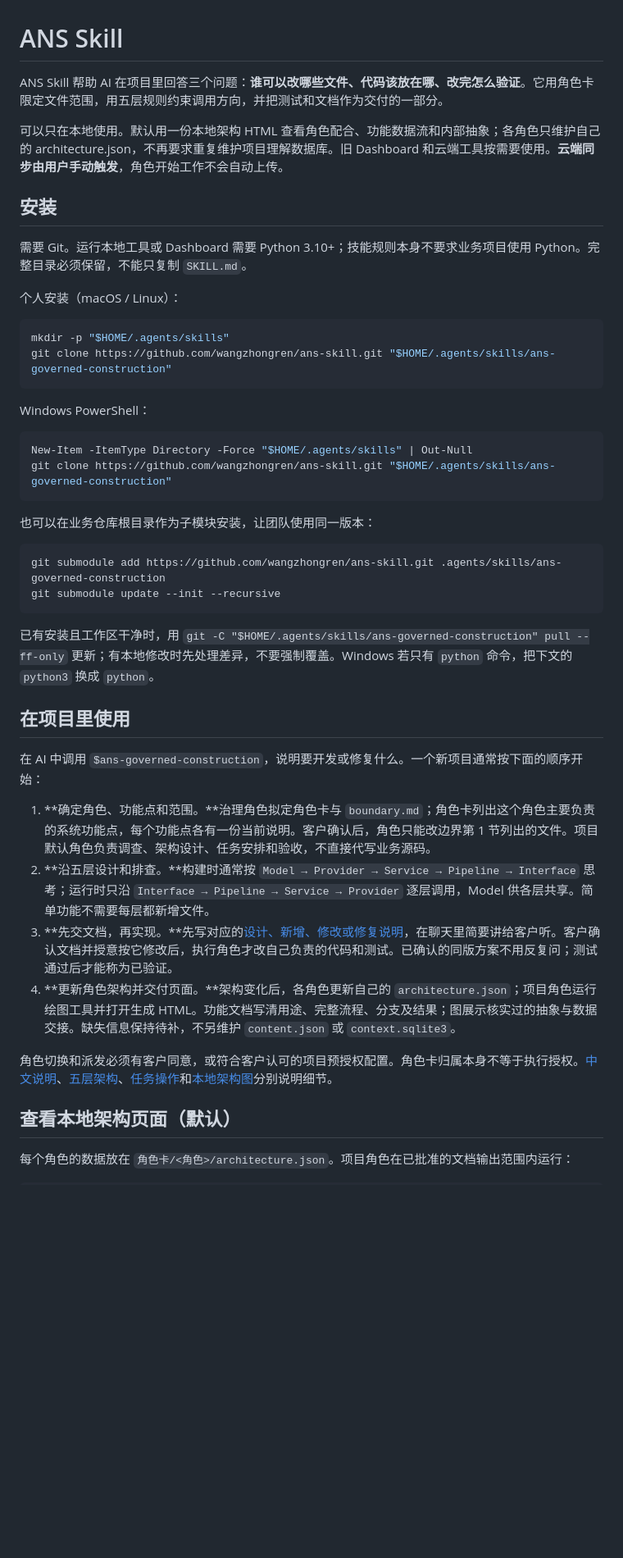
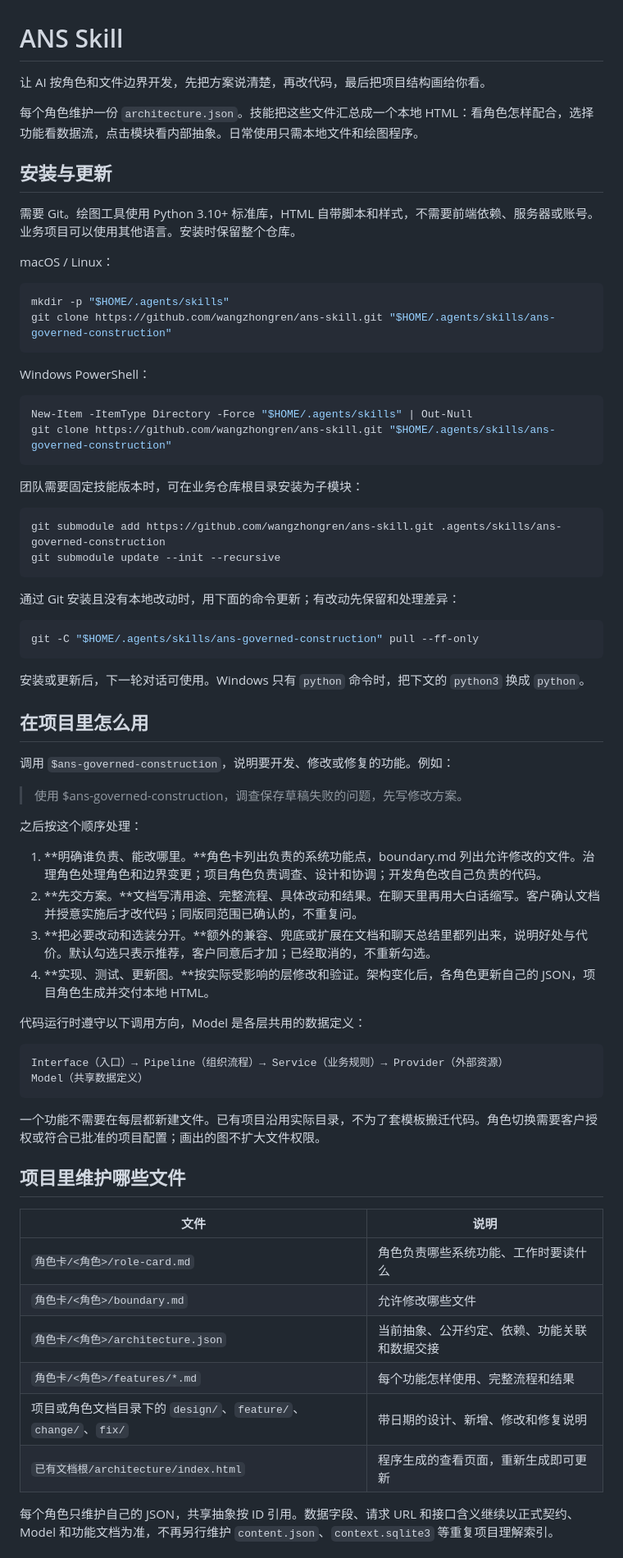
Before and after one commit to wangzhongren/ans-skill, a Markdown page: README.md, the part around one of its changes. Shown at 82% size. Drawn GitHub-style; blank space fills up the shorter version.

Commit message:
docs: rewrite README around the offline architecture workflow

````diff
--- a/README.md
+++ b/README.md
@@ -1,14 +1,14 @@
 # ANS Skill
 
-ANS Skill 帮助 AI 在项目里回答三个问题：**谁可以改哪些文件、代码该放在哪、改完怎么验证**。它用角色卡限定文件范围，用五层规则约束调用方向，并把测试和文档作为交付的一部分。
+让 AI 按角色和文件边界开发，先把方案说清楚，再改代码，最后把项目结构画给你看。
 
-可以只在本地使用。默认用一份本地架构 HTML 查看角色配合、功能数据流和内部抽象；各角色只维护自己的 architecture.json，不再要求重复维护项目理解数据库。旧 Dashboard 和云端工具按需要使用。**云端同步由用户手动触发**，角色开始工作不会自动上传。
+每个角色维护一份 `architecture.json`。技能把这些文件汇总成一个本地 HTML：看角色怎样配合，选择功能看数据流，点击模块看内部抽象。日常使用只需本地文件和绘图程序。
 
-## 安装
+## 安装与更新
 
-需要 Git。运行本地工具或 Dashboard 需要 Python 3.10+；技能规则本身不要求业务项目使用 Python。完整目录必须保留，不能只复制 `SKILL.md`。
+需要 Git。绘图工具使用 Python 3.10+ 标准库，HTML 自带脚本和样式，不需要前端依赖、服务器或账号。业务项目可以使用其他语言。安装时保留整个仓库。
 
-个人安装（macOS / Linux）：
+macOS / Linux：
 
 ```sh
 mkdir -p "$HOME/.agents/skills"
@@ -22,26 +22,53 @@ New-Item -ItemType Directory -Force "$HOME/.agents/skills" | Out-Null
 git clone https://github.com/wangzhongren/ans-skill.git "$HOME/.agents/skills/ans-governed-construction"
 ```
 
-也可以在业务仓库根目录作为子模块安装，让团队使用同一版本：
+团队需要固定技能版本时，可在业务仓库根目录安装为子模块：
 
 ```sh
 git submodule add https://github.com/wangzhongren/ans-skill.git .agents/skills/ans-governed-construction
 git submodule update --init --recursive
 ```
 
-已有安装且工作区干净时，用 `git -C "$HOME/.agents/skills/ans-governed-construction" pull --ff-only` 更新；有本地修改时先处理差异，不要强制覆盖。Windows 若只有 `python` 命令，把下文的 `python3` 换成 `python`。
+通过 Git 安装且没有本地改动时，用下面的命令更新；有改动先保留和处理差异：
 
-## 在项目里使用
+```sh
+git -C "$HOME/.agents/skills/ans-governed-construction" pull --ff-only
+```
 
-在 AI 中调用 `$ans-governed-construction`，说明要开发或修复什么。一个新项目通常按下面的顺序开始：
+安装或更新后，下一轮对话可使用。Windows 只有 `python` 命令时，把下文的 `python3` 换成 `python`。
 
-1. **确定角色、功能点和范围。**治理角色拟定角色卡与 `boundary.md`；角色卡列出这个角色主要负责的系统功能点，每个功能点各有一份当前说明。客户确认后，角色只能改边界第 1 节列出的文件。项目默认角色负责调查、架构设计、任务安排和验收，不直接代写业务源码。
-2. **沿五层设计和排查。**构建时通常按 `Model → Provider → Service → Pipeline → Interface` 思考；运行时只沿 `Interface → Pipeline → Service → Provider` 逐层调用，Model 供各层共享。简单功能不需要每层都新增文件。
-3. **先交文档，再实现。**先写对应的[设计、新增、修改或修复说明](references/documentation.md)，在聊天里简要讲给客户听。客户确认文档并授意按它修改后，执行角色才改自己负责的代码和测试。已确认的同版方案不用反复问；测试通过后才能称为已验证。
-4. **更新角色架构并交付页面。**架构变化后，各角色更新自己的 `architecture.json`；项目角色运行绘图工具并打开生成 HTML。功能文档写清用途、完整流程、分支及结果；图展示核实过的抽象与数据交接。缺失信息保持待补，不另维护 `content.json` 或 `context.sqlite3`。
+## 在项目里怎么用
 
-角色切换和派发必须有客户同意，或符合客户认可的项目预授权配置。角色卡归属本身不等于执行授权。[中文说明](SKILL.zh.md)、[五层架构](references/architecture.md)、[任务操作](references/task-operations.md)和[本地架构图](references/role-architecture-viewer.md)分别说明细节。
+调用 `$ans-governed-construction`，说明要开发、修改或修复的功能。例如：
 
-## 查看本地架构页面（默认）
+> 使用 $ans-governed-construction，调查保存草稿失败的问题，先写修改方案。
 
-每个角色的数据放在 `角色卡/<角色>/architecture.json`。项目角色在已批准的文档输出范围内运行：
+之后按这个顺序处理：
+
+1. **明确谁负责、能改哪里。**角色卡列出负责的系统功能点，boundary.md 列出允许修改的文件。治理角色处理角色和边界变更；项目角色负责调查、设计和协调；开发角色改自己负责的代码。
+2. **先交方案。**文档写清用途、完整流程、具体改动和结果。在聊天里再用大白话缩写。客户确认文档并授意实施后才改代码；同版同范围已确认的，不重复问。
+3. **把必要改动和选装分开。**额外的兼容、兜底或扩展在文档和聊天总结里都列出来，说明好处与代价。默认勾选只表示推荐，客户同意后才加；已经取消的，不重新勾选。
+4. **实现、测试、更新图。**按实际受影响的层修改和验证。架构变化后，各角色更新自己的 JSON，项目角色生成并交付本地 HTML。
+
+代码运行时遵守以下调用方向，Model 是各层共用的数据定义：
+
+```text
+Interface（入口）→ Pipeline（组织流程）→ Service（业务规则）→ Provider（外部资源）
+Model（共享数据定义）
+```
+
+一个功能不需要在每层都新建文件。已有项目沿用实际目录，不为了套模板搬迁代码。角色切换需要客户授权或符合已批准的项目配置；画出的图不扩大文件权限。
+
+## 项目里维护哪些文件
+
+| 文件 | 说明 |
+| --- | --- |
+| `角色卡/<角色>/role-card.md` | 角色负责哪些系统功能、工作时要读什么 |
+| `角色卡/<角色>/boundary.md` | 允许修改哪些文件 |
+| `角色卡/<角色>/architecture.json` | 当前抽象、公开约定、依赖、功能关联和数据交接 |
+| `角色卡/<角色>/features/*.md` | 每个功能怎样使用、完整流程和结果 |
+| 项目或角色文档目录下的 `design/`、`feature/`、`change/`、`fix/` | 带日期的设计、新增、修改和修复说明 |
+| `已有文档根/architecture/index.html` | 程序生成的查看页面，重新生成即可更新 |
+
+每个角色只维护自己的 JSON，共享抽象按 ID 引用。数据字段、请求 URL 和接口含义继续以正式契约、Model 和功能文档为准，不再另行维护 `content.json`、`context.sqlite3` 等重复项目理解索引。
+
````
Also changed, not shown: other parts of README.md (+26 -23 lines), doc/change/2026-09-29_change_readme-architecture-first.md (added, +27 -0 lines).
